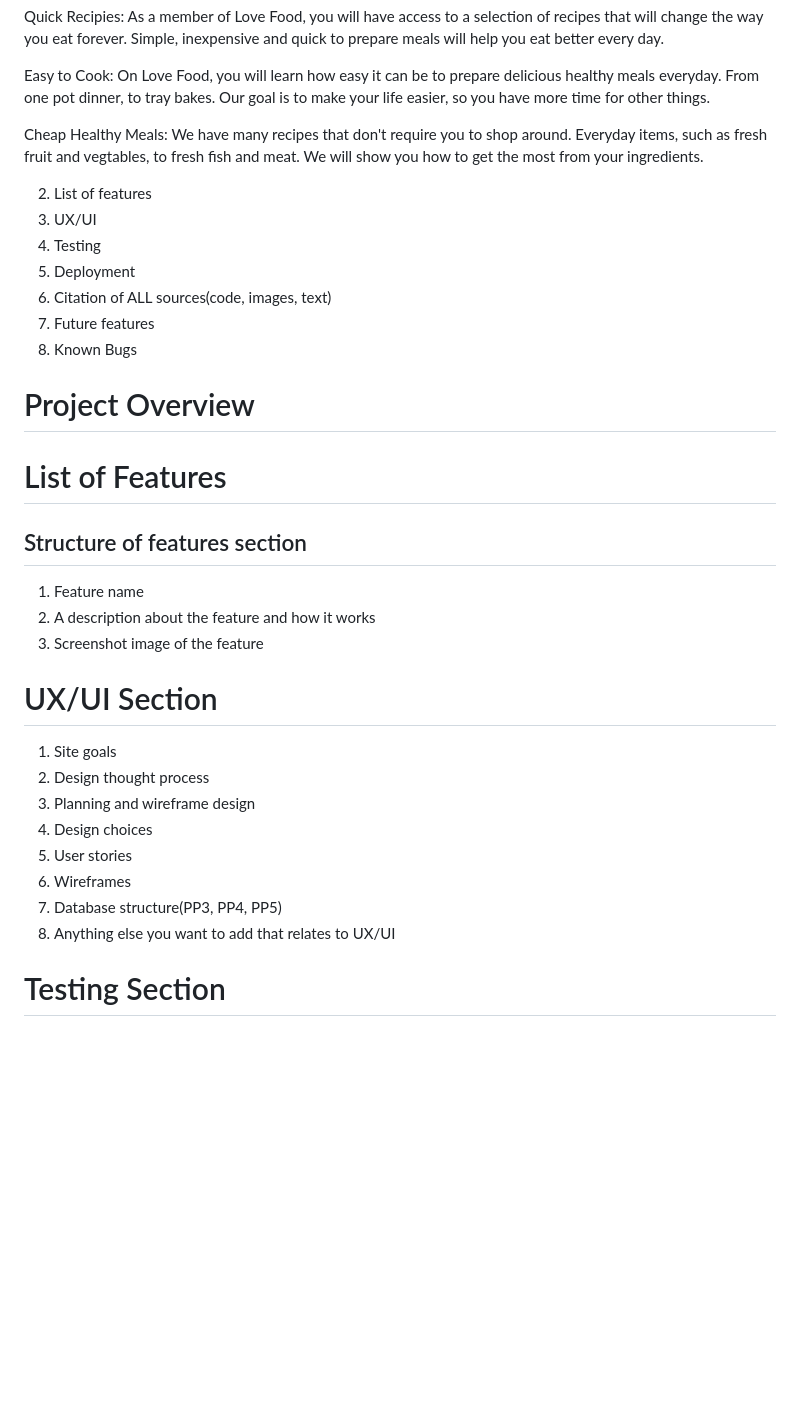
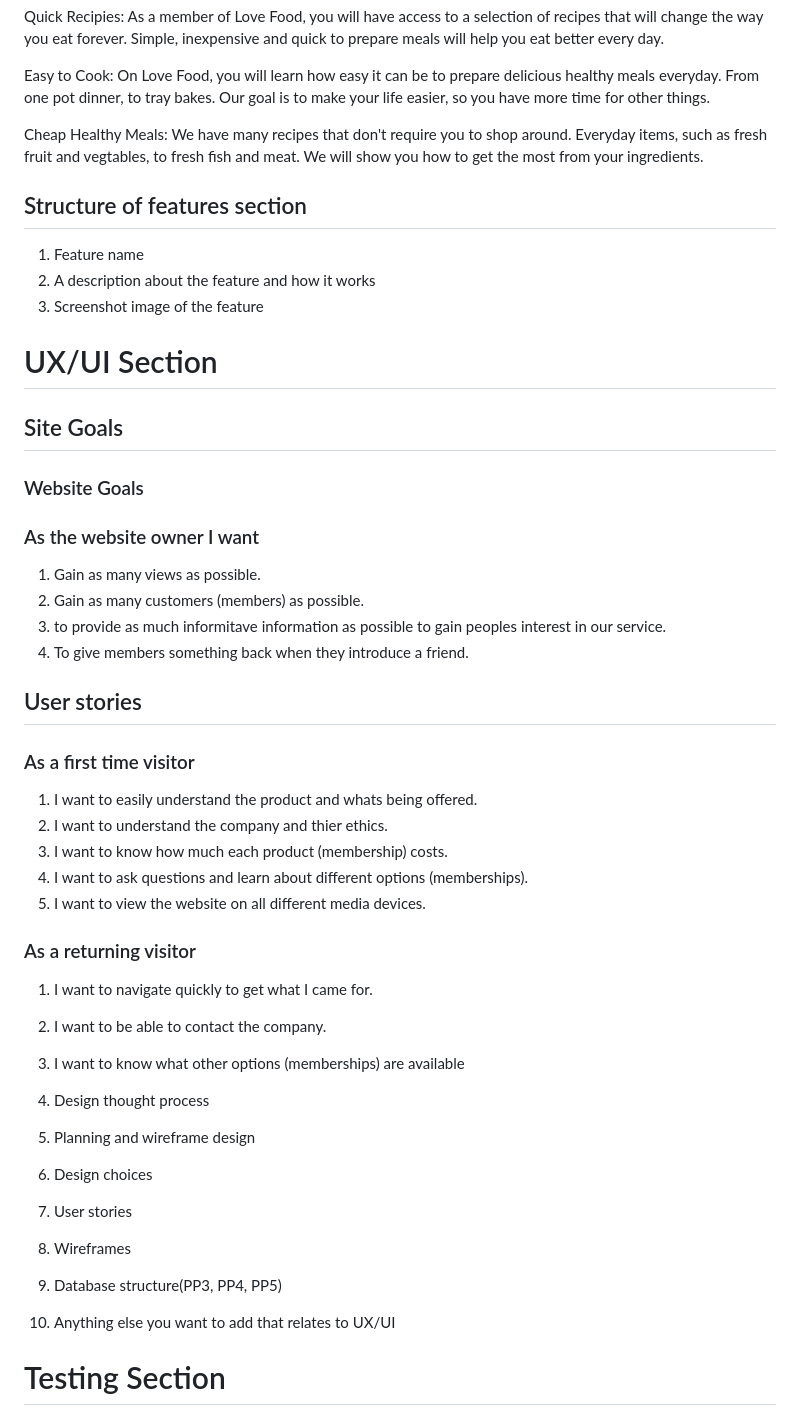
Before and after one commit to dutchmims/Love-Food, a Markdown page: README.md, the part around the change. GitHub-like rendering; blank space fills up the shorter version.

```diff
--- a/README.md
+++ b/README.md
@@ -26,19 +26,6 @@ Easy to Cook: On Love Food, you will learn how easy it can be to prepare delicio
 Cheap Healthy Meals: We have many recipes that don't require you to shop around. Everyday items, such as fresh fruit and vegtables, to fresh fish and meat. We will show you how to get the most from your ingredients.
 
 
-2. List of features
-3. UX/UI
-4. Testing
-5. Deployment
-6. Citation of ALL sources(code, images, text)
-7. Future features
-8. Known Bugs
-
-# Project Overview
-
-
-# List of Features
-
 ## Structure of features section
 
 1. Feature name
@@ -48,14 +35,38 @@ Cheap Healthy Meals: We have many recipes that don't require you to shop around.
 
 # UX/UI Section
 
-1. Site goals
-2. Design thought process
-3. Planning and wireframe design
-4.	Design choices
-5. User stories
-6. Wireframes
-7. Database structure(PP3, PP4, PP5)
-8. Anything else you want to add that relates to UX/UI
+## Site Goals
+
+### Website Goals
+
+### As the website owner I want
+1. Gain as many views as possible.
+2. Gain as many customers (members) as possible.
+3. to provide as much informitave information as possible to gain peoples interest in our service.
+4. To give members something back when they introduce a friend.
+
+## User stories
+
+### As a first time visitor
+1. I want to easily understand the product and whats being offered.
+2. I want to understand the company and thier ethics.
+3. I want to know how much each product (membership) costs.
+4. I want to ask questions and learn about different options (memberships).
+5. I want to view the website on all different media devices.
+
+### As a returning visitor
+1. I want to navigate quickly to get what I came for.
+2. I want to be able to contact the company.
+3. I want to know what other options (memberships) are available
+
+
+3. Design thought process
+4. Planning and wireframe design
+5.	Design choices
+6. User stories
+7. Wireframes
+8. Database structure(PP3, PP4, PP5)
+9. Anything else you want to add that relates to UX/UI
 
 
 # Testing Section
```
